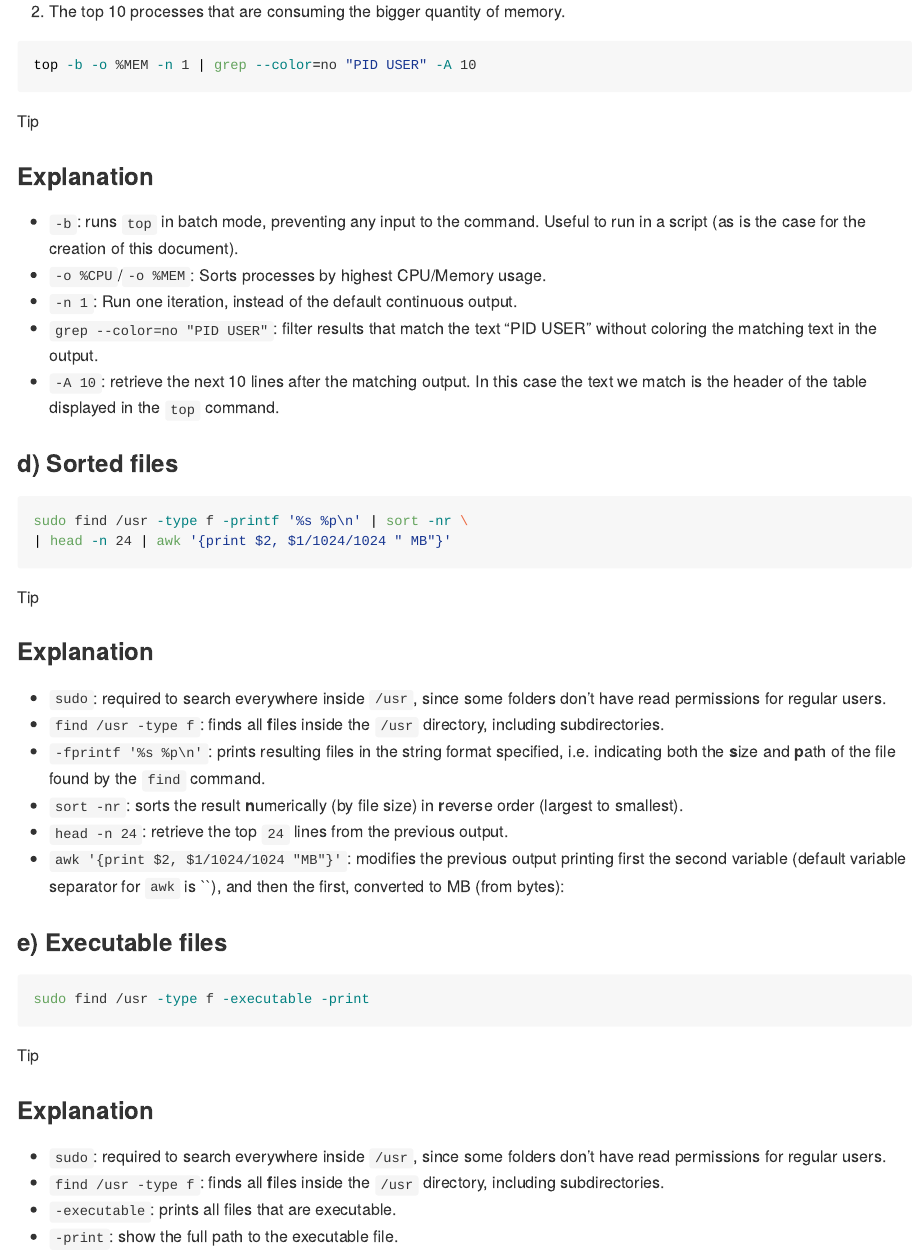
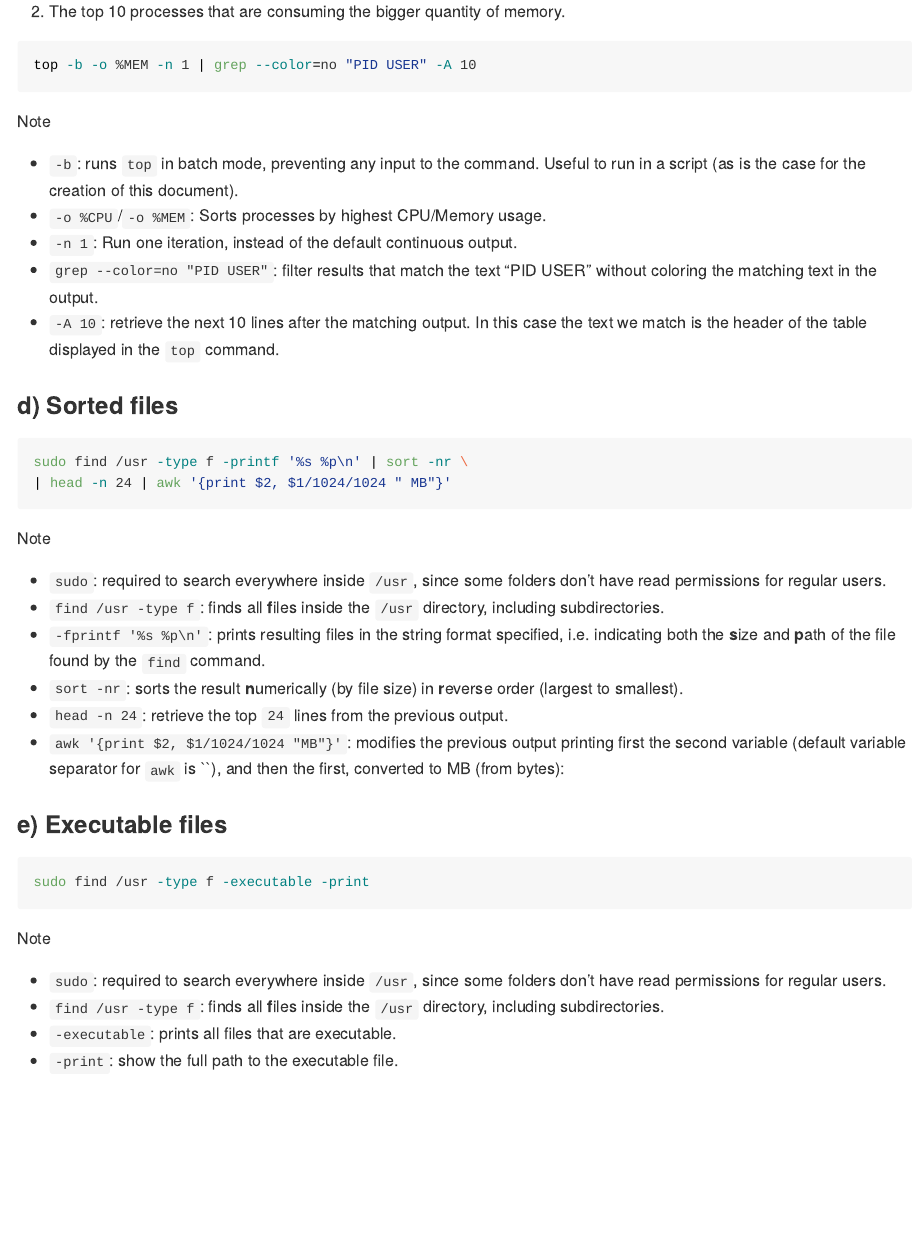
Before and after one commit to madebypixel02/Cloud-Computing-Practices, a Quarto document (CAA 1/README.qmd): the page in a window 1100 px wide, from 930 px down. The pictures show the output file CAA 1/README.md that the author committed with the source, drawn offline in the style of GitHub.

Commit message:
Small improvements
Details:
- Link CAA 1
- Fix gfm rendering

````diff
--- a/CAA 1/README.qmd
+++ b/CAA 1/README.qmd
@@ -69,9 +69,7 @@ quantity of memory.
 top -b -o %MEM -n 1 | grep --color=no "PID USER" -A 10
 ```
 
-::: {.callout-tip}
-#### Explanation
-
+::: {.callout-note}
 - `-b`: runs `top` in batch mode, preventing any input to the command. Useful to run in a script (as is the case for the creation of this document).
 - `-o %CPU`/`-o %MEM`: Sorts processes by highest CPU/Memory usage.
 - `-n 1`: Run one iteration, instead of the default continuous output.
@@ -86,9 +84,7 @@ sudo find /usr -type f -printf '%s %p\n' | sort -nr \
 | head -n 24 | awk '{print $2, $1/1024/1024 " MB"}'
 ```
 
-::: {.callout-tip}
-#### Explanation
-
+::: {.callout-note}
 - `sudo`: required to search everywhere inside `/usr`, since some folders don't have read permissions for regular users.
 - `find /usr -type f`: finds all **f**iles inside the `/usr` directory, including subdirectories.
 - `-fprintf '%s %p\n'`: prints resulting files in the string format specified, i.e. indicating both the **s**ize and **p**ath of the file found by the `find` command.
@@ -103,9 +99,7 @@ sudo find /usr -type f -printf '%s %p\n' | sort -nr \
 sudo find /usr -type f -executable -print
 ```
 
-::: {.callout-tip}
-#### Explanation
-
+::: {.callout-note}
 - `sudo`: required to search everywhere inside `/usr`, since some folders don't have read permissions for regular users.
 - `find /usr -type f`: finds all **f**iles inside the `/usr` directory, including subdirectories.
 - `-executable`: prints all files that are executable.
````
Also changed, not shown: CAA 1/README.md, CAA 1/README.pdf, README.md, 2 other files.
